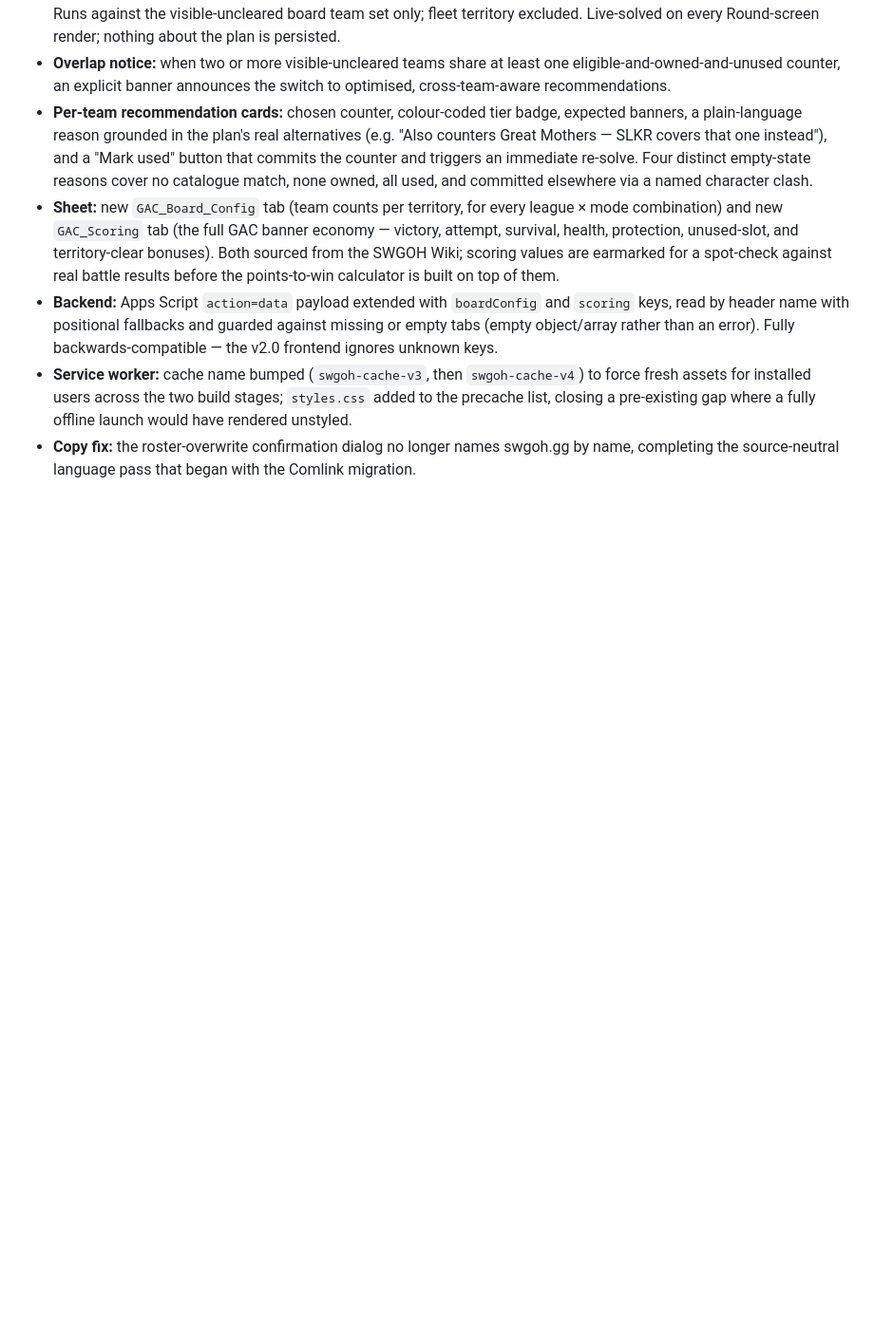
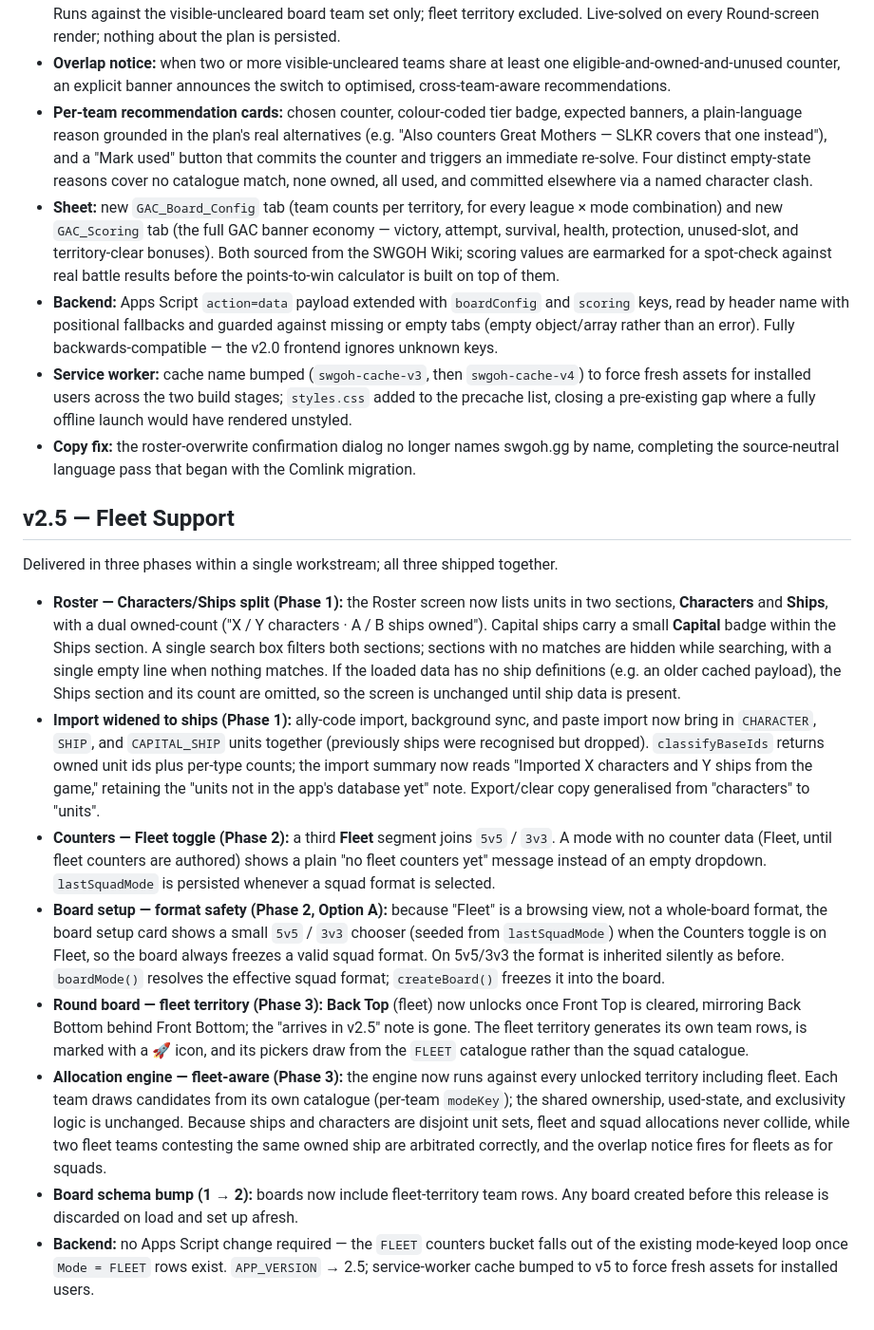
Before and after one commit to nimbrethil81/gac-helper-dev, a Markdown page: changelog.md, the part around the change. Shown at 95% size. GitHub-like rendering; blank space fills up the shorter version.

```diff
--- a/changelog.md
+++ b/changelog.md
@@ -139,3 +139,44 @@
   rendered unstyled.
 - **Copy fix:** the roster-overwrite confirmation dialog no longer names swgoh.gg by name,
   completing the source-neutral language pass that began with the Comlink migration.
+
+## v2.5 — Fleet Support
+Delivered in three phases within a single workstream; all three shipped together.
+
+- **Roster — Characters/Ships split (Phase 1):** the Roster screen now lists units in two
+  sections, **Characters** and **Ships**, with a dual owned-count ("X / Y characters ·
+  A / B ships owned"). Capital ships carry a small **Capital** badge within the Ships
+  section. A single search box filters both sections; sections with no matches are hidden
+  while searching, with a single empty line when nothing matches. If the loaded data has no
+  ship definitions (e.g. an older cached payload), the Ships section and its count are
+  omitted, so the screen is unchanged until ship data is present.
+- **Import widened to ships (Phase 1):** ally-code import, background sync, and paste import
+  now bring in `CHARACTER`, `SHIP`, and `CAPITAL_SHIP` units together (previously ships were
+  recognised but dropped). `classifyBaseIds` returns owned unit ids plus per-type counts; the
+  import summary now reads "Imported X characters and Y ships from the game," retaining the
+  "units not in the app's database yet" note. Export/clear copy generalised from
+  "characters" to "units".
+- **Counters — Fleet toggle (Phase 2):** a third **Fleet** segment joins `5v5` / `3v3`.
+  A mode with no counter data (Fleet, until fleet counters are authored) shows a plain
+  "no fleet counters yet" message instead of an empty dropdown. `lastSquadMode` is persisted
+  whenever a squad format is selected.
+- **Board setup — format safety (Phase 2, Option A):** because "Fleet" is a browsing view,
+  not a whole-board format, the board setup card shows a small `5v5` / `3v3` chooser (seeded
+  from `lastSquadMode`) when the Counters toggle is on Fleet, so the board always freezes a
+  valid squad format. On 5v5/3v3 the format is inherited silently as before. `boardMode()`
+  resolves the effective squad format; `createBoard()` freezes it into the board.
+- **Round board — fleet territory (Phase 3):** **Back Top** (fleet) now unlocks once Front
+  Top is cleared, mirroring Back Bottom behind Front Bottom; the "arrives in v2.5" note is
+  gone. The fleet territory generates its own team rows, is marked with a 🚀 icon, and its
+  pickers draw from the `FLEET` catalogue rather than the squad catalogue.
+- **Allocation engine — fleet-aware (Phase 3):** the engine now runs against every unlocked
+  territory including fleet. Each team draws candidates from its own catalogue (per-team
+  `modeKey`); the shared ownership, used-state, and exclusivity logic is unchanged. Because
+  ships and characters are disjoint unit sets, fleet and squad allocations never collide,
+  while two fleet teams contesting the same owned ship are arbitrated correctly, and the
+  overlap notice fires for fleets as for squads.
+- **Board schema bump (1 → 2):** boards now include fleet-territory team rows. Any board
+  created before this release is discarded on load and set up afresh.
+- **Backend:** no Apps Script change required — the `FLEET` counters bucket falls out of the
+  existing mode-keyed loop once `Mode = FLEET` rows exist. `APP_VERSION` → 2.5; service-worker
+  cache bumped to v5 to force fresh assets for installed users.
```
